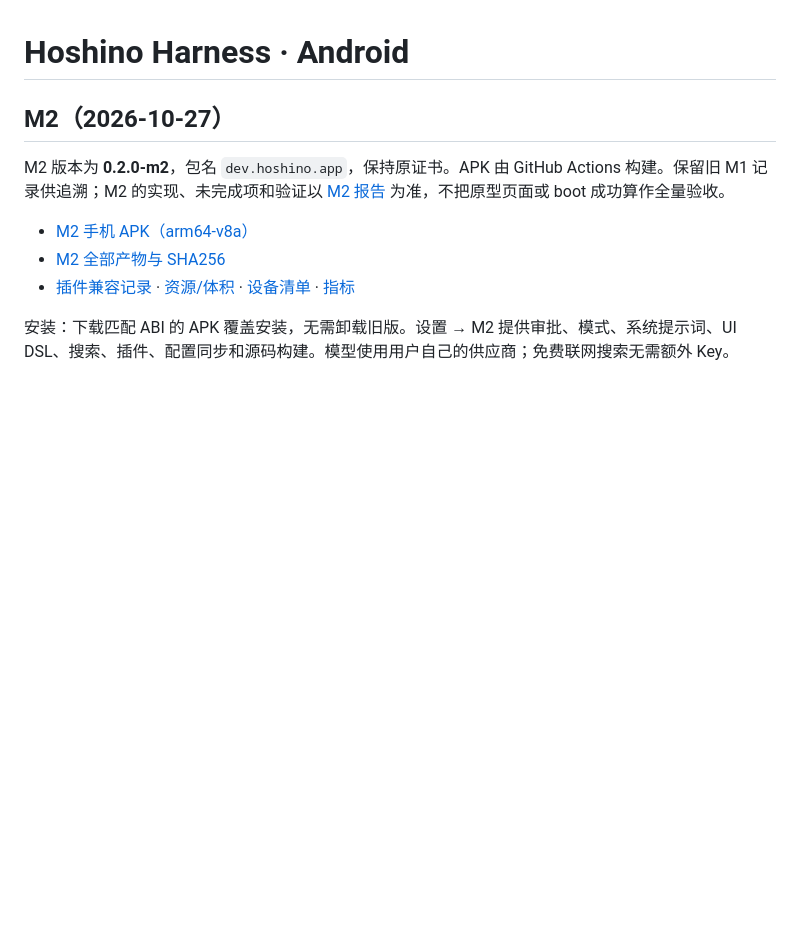
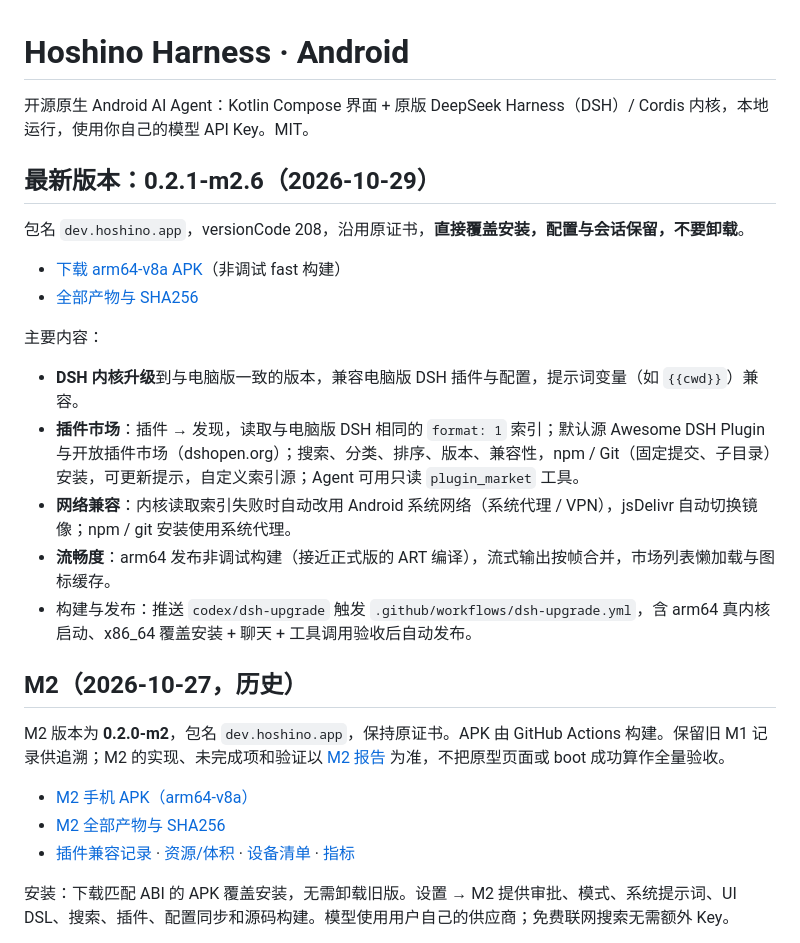
Before and after one commit to senseixiaomisensei-sudo/hoshino-harness-android, a Markdown page: README.md, the part around the change. Rendered like a GitHub page; blank space fills up the shorter version.

Commit message:
docs: README 更新到 0.2.1-m2.6 [skip ci]

```diff
--- a/README.md
+++ b/README.md
@@ -1,6 +1,23 @@
 # Hoshino Harness · Android
 
-## M2（2026-10-27）
+开源原生 Android AI Agent：Kotlin Compose 界面 + 原版 DeepSeek Harness（DSH）/ Cordis 内核，本地运行，使用你自己的模型 API Key。MIT。
+
+## 最新版本：0.2.1-m2.6（2026-10-29）
+
+包名 `dev.hoshino.app`，versionCode 208，沿用原证书，**直接覆盖安装，配置与会话保留，不要卸载**。
+
+- [下载 arm64-v8a APK](https://github.com/senseixiaomisensei-sudo/hoshino-harness-android/releases/download/v0.2.1-m2.6/Hoshino-Harness-0.2.1-m2.6-arm64-v8a.apk)（非调试 fast 构建）
+- [全部产物与 SHA256](https://github.com/senseixiaomisensei-sudo/hoshino-harness-android/releases/tag/v0.2.1-m2.6)
+
+主要内容：
+
+- **DSH 内核升级**到与电脑版一致的版本，兼容电脑版 DSH 插件与配置，提示词变量（如 `{{cwd}}`）兼容。
+- **插件市场**：插件 → 发现，读取与电脑版 DSH 相同的 `format: 1` 索引；默认源 Awesome DSH Plugin 与开放插件市场（dshopen.org）；搜索、分类、排序、版本、兼容性，npm / Git（固定提交、子目录）安装，可更新提示，自定义索引源；Agent 可用只读 `plugin_market` 工具。
+- **网络兼容**：内核读取索引失败时自动改用 Android 系统网络（系统代理 / VPN），jsDelivr 自动切换镜像；npm / git 安装使用系统代理。
+- **流畅度**：arm64 发布非调试构建（接近正式版的 ART 编译），流式输出按帧合并，市场列表懒加载与图标缓存。
+- 构建与发布：推送 `codex/dsh-upgrade` 触发 `.github/workflows/dsh-upgrade.yml`，含 arm64 真内核启动、x86_64 覆盖安装 + 聊天 + 工具调用验收后自动发布。
+
+## M2（2026-10-27，历史）
 
 M2 版本为 **0.2.0-m2**，包名 `dev.hoshino.app`，保持原证书。APK 由 GitHub Actions 构建。保留旧 M1 记录供追溯；M2 的实现、未完成项和验证以 [M2 报告](docs/m2-report.md) 为准，不把原型页面或 boot 成功算作全量验收。
 
```
